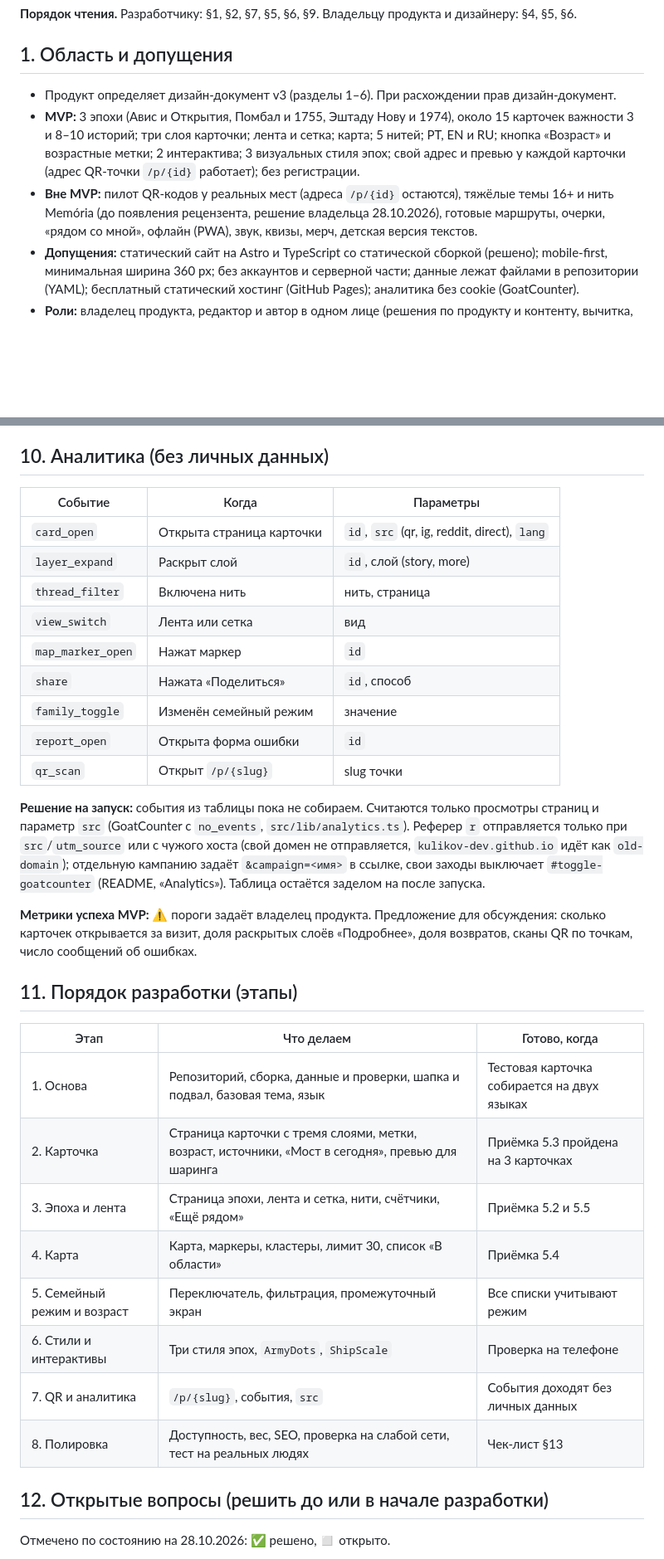
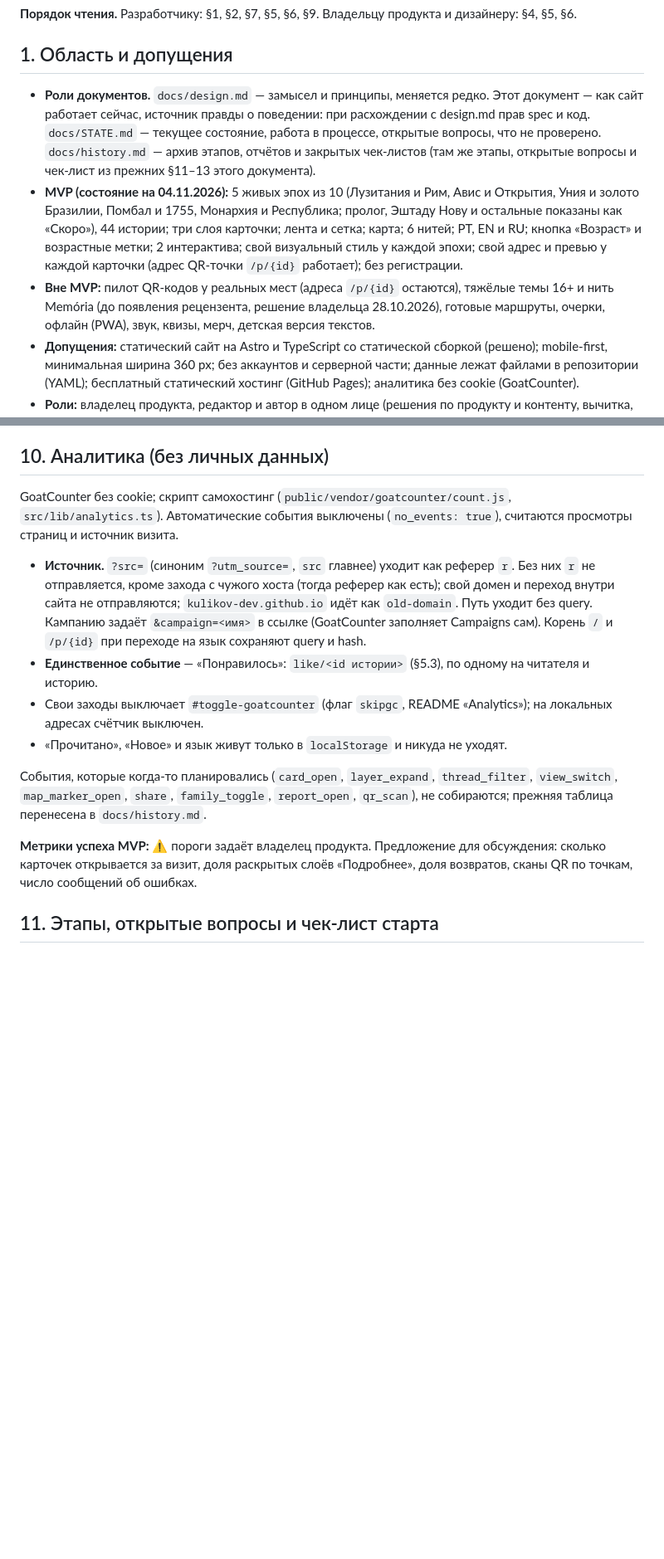
Before and after one commit to kulikov-dev/elefantefugiu, a Markdown page: docs/spec.md, 2 parts joined by grey strips. Shown at 83% size. Rendered like a GitHub page; blank space fills up the shorter version.

```diff
--- a/docs/spec.md
+++ b/docs/spec.md
@@ -22,9 +22,9 @@
 
 ## 1. Область и допущения
 
-- Продукт определяет дизайн-документ v3 (разделы 1–6). При расхождении прав дизайн-документ.
-- **MVP:** 3 эпохи (Авис и Открытия, Помбал и 1755, Эштаду Нову и 1974), около 15 карточек важности 3 и 8–10 историй; три слоя карточки; лента и сетка; карта; 5 нитей; PT, EN и RU; кнопка «Возраст» и возрастные метки; 2 интерактива; 3 визуальных стиля эпох; свой адрес и превью у каждой карточки (адрес QR-точки `/p/{id}` работает); без регистрации.
-- **Вне MVP:** пилот QR-кодов у реальных мест (адреса `/p/{id}` остаются), тяжёлые темы 16+ и нить Memória (до появления рецензента, решение владельца 28.10.2026), готовые маршруты, очерки, «рядом со мной», офлайн (PWA), звук, квизы, мерч, детская версия текстов.
+- **Роли документов.** `docs/design.md` — замысел и принципы, меняется редко. Этот документ — как сайт работает сейчас, источник правды о поведении: при расхождении с design.md прав spec и код. `docs/STATE.md` — текущее состояние, работа в процессе, открытые вопросы, что не проверено. `docs/history.md` — архив этапов, отчётов и закрытых чек-листов (там же этапы, открытые вопросы и чек-лист из прежних §11–13 этого документа).
+- **MVP (состояние на 04.11.2026):** 5 живых эпох из 10 (Лузитания и Рим, Авис и Открытия, Уния и золото Бразилии, Помбал и 1755, Монархия и Республика; пролог, Эштаду Нову и остальные показаны как «Скоро»), 44 истории; три слоя карточки; лента и сетка; карта; 6 нитей; PT, EN и RU; кнопка «Возраст» и возрастные метки; 2 интерактива; свой визуальный стиль у каждой эпохи; свой адрес и превью у каждой карточки (адрес QR-точки `/p/{id}` работает); без регистрации.
+- **Вне MVP:** пилот QR-кодов у реальных мест (адреса `/p/{id}` остаются), тяжёлые темы 16+ и нить Memória (до появления рецензента, решение владельца 28.10.2026), готовые маршруты, очерки, офлайн (PWA), звук, квизы, мерч, детская версия текстов.
 - **Допущения:** статический сайт на Astro и TypeScript со статической сборкой (решено); mobile-first, минимальная ширина 360 px; без аккаунтов и серверной части; данные лежат файлами в репозитории (YAML); бесплатный статический хостинг (GitHub Pages); аналитика без cookie (GoatCounter).
 - **Роли:** владелец продукта, редактор и автор в одном лице (решения по продукту и контенту, вычитка, проверка фактов), разработчик, иллюстратор. Отдельного редактора PT и историка-рецензента нет: проект ведёт один человек. Рецензент появится вместе с нитью Memória и очерками; вычитка носителем идёт по спискам в `docs/language-review/`.
 
@@ -532,36 +562,16 @@ QR-адрес ──────────────────> Карто
 
 ## 10. Аналитика (без личных данных)
 
-| Событие | Когда | Параметры |
-| --- | --- | --- |
-| `card_open` | Открыта страница карточки | `id`, `src` (qr, ig, reddit, direct), `lang` |
-| `layer_expand` | Раскрыт слой | `id`, слой (story, more) |
-| `thread_filter` | Включена нить | нить, страница |
-| `view_switch` | Лента или сетка | вид |
-| `map_marker_open` | Нажат маркер | `id` |
-| `share` | Нажата «Поделиться» | `id`, способ |
-| `family_toggle` | Изменён семейный режим | значение |
-| `report_open` | Открыта форма ошибки | `id` |
-| `qr_scan` | Открыт `/p/{slug}` | slug точки |
+GoatCounter без cookie; скрипт самохостинг (`public/vendor/goatcounter/count.js`, `src/lib/analytics.ts`). Автоматические события выключены (`no_events: true`), считаются просмотры страниц и источник визита.
 
-**Решение на запуск:** события из таблицы пока не собираем. Считаются только просмотры страниц и параметр `src` (GoatCounter с `no_events`, `src/lib/analytics.ts`). Реферер `r` отправляется только при `src`/`utm_source` или с чужого хоста (свой домен не отправляется, `kulikov-dev.github.io` идёт как `old-domain`); отдельную кампанию задаёт `&campaign=<имя>` в ссылке, свои заходы выключает `#toggle-goatcounter` (README, «Analytics»). Таблица остаётся заделом на после запуска.
+- **Источник.** `?src=` (синоним `?utm_source=`, `src` главнее) уходит как реферер `r`. Без них `r` не отправляется, кроме захода с чужого хоста (тогда реферер как есть); свой домен и переход внутри сайта не отправляются; `kulikov-dev.github.io` идёт как `old-domain`. Путь уходит без query. Кампанию задаёт `&campaign=<имя>` в ссылке (GoatCounter заполняет Campaigns сам). Корень `/` и `/p/{id}` при переходе на язык сохраняют query и hash.
+- **Единственное событие** — «Понравилось»: `like/<id истории>` (§5.3), по одному на читателя и историю.
+- Свои заходы выключает `#toggle-goatcounter` (флаг `skipgc`, README «Analytics»); на локальных адресах счётчик выключен.
+- «Прочитано», «Новое» и язык живут только в `localStorage` и никуда не уходят.
+
+События, которые когда-то планировались (`card_open`, `layer_expand`, `thread_filter`, `view_switch`, `map_marker_open`, `share`, `family_toggle`, `report_open`, `qr_scan`), не собираются; прежняя таблица перенесена в `docs/history.md`.
 
 **Метрики успеха MVP:** ⚠ пороги задаёт владелец продукта. Предложение для обсуждения: сколько карточек открывается за визит, доля раскрытых слоёв «Подробнее», доля возвратов, сканы QR по точкам, число сообщений об ошибках.
 
-## 11. Порядок разработки (этапы)
+## 11. Этапы, открытые вопросы и чек-лист старта
 
-| Этап | Что делаем | Готово, когда |
-| --- | --- | --- |
-| 1. Основа | Репозиторий, сборка, данные и проверки, шапка и подвал, базовая тема, язык | Тестовая карточка собирается на двух языках |
-| 2. Карточка | Страница карточки с тремя слоями, метки, возраст, источники, «Мост в сегодня», превью для шаринга | Приёмка 5.3 пройдена на 3 карточках |
-| 3. Эпоха и лента | Страница эпохи, лента и сетка, нити, счётчики, «Ещё рядом» | Приёмка 5.2 и 5.5 |
-| 4. Карта | Карта, маркеры, кластеры, лимит 30, список «В области» | Приёмка 5.4 |
-| 5. Семейный режим и возраст | Переключатель, фильтрация, промежуточный экран | Все списки учитывают режим |
-| 6. Стили и интерактивы | Три стиля эпох, `ArmyDots`, `ShipScale` | Проверка на телефоне |
-| 7. QR и аналитика | `/p/{slug}`, события, `src` | События доходят без личных данных |
-| 8. Полировка | Доступность, вес, SEO, проверка на слабой сети, тест на реальных людях | Чек-лист §13 |
-
-## 12. Открытые вопросы (решить до или в начале разработки)
-
-Отмечено по состоянию на 28.10.2026: ✅ решено, ◻ открыто.
-
```
Also changed, not shown: other parts of docs/spec.md (+40 -33 lines).
